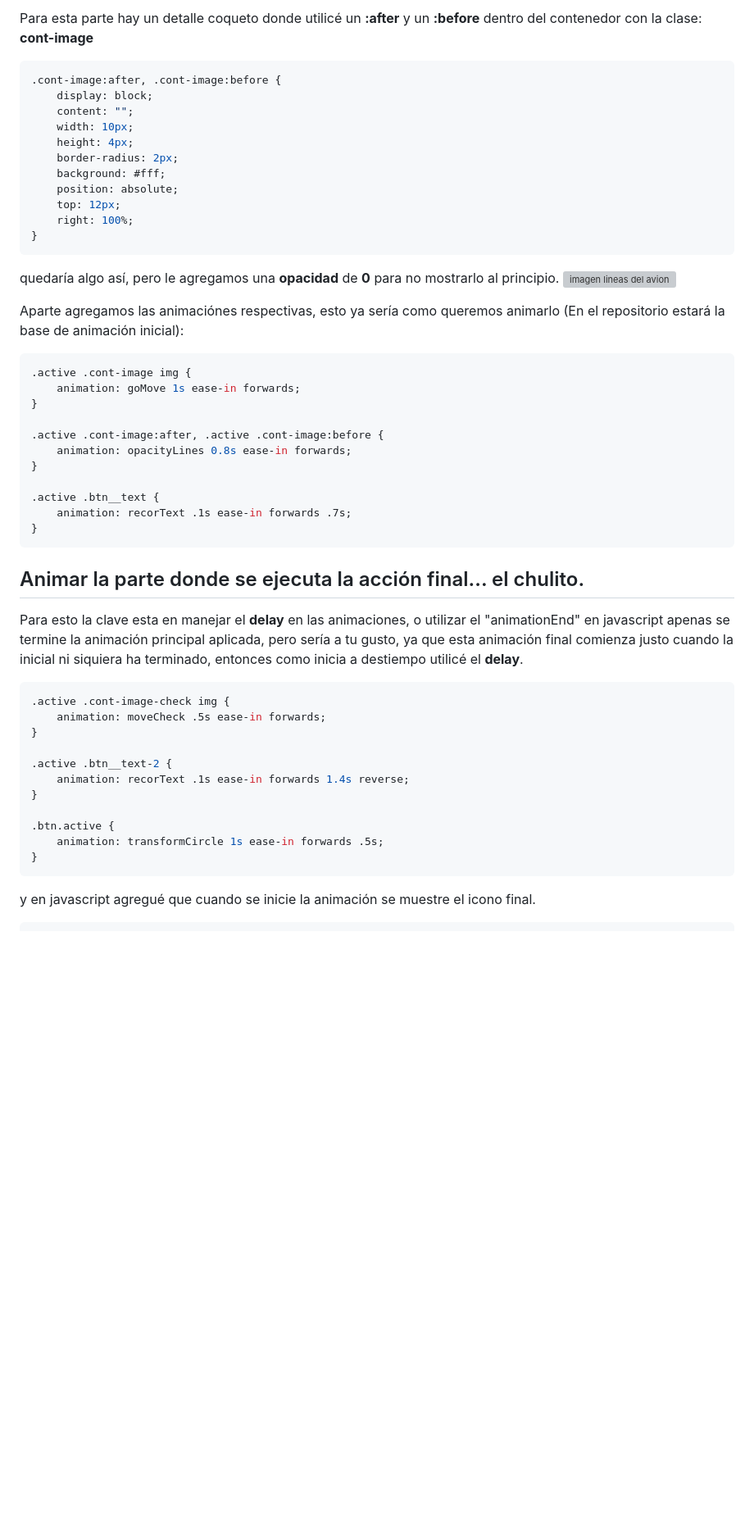
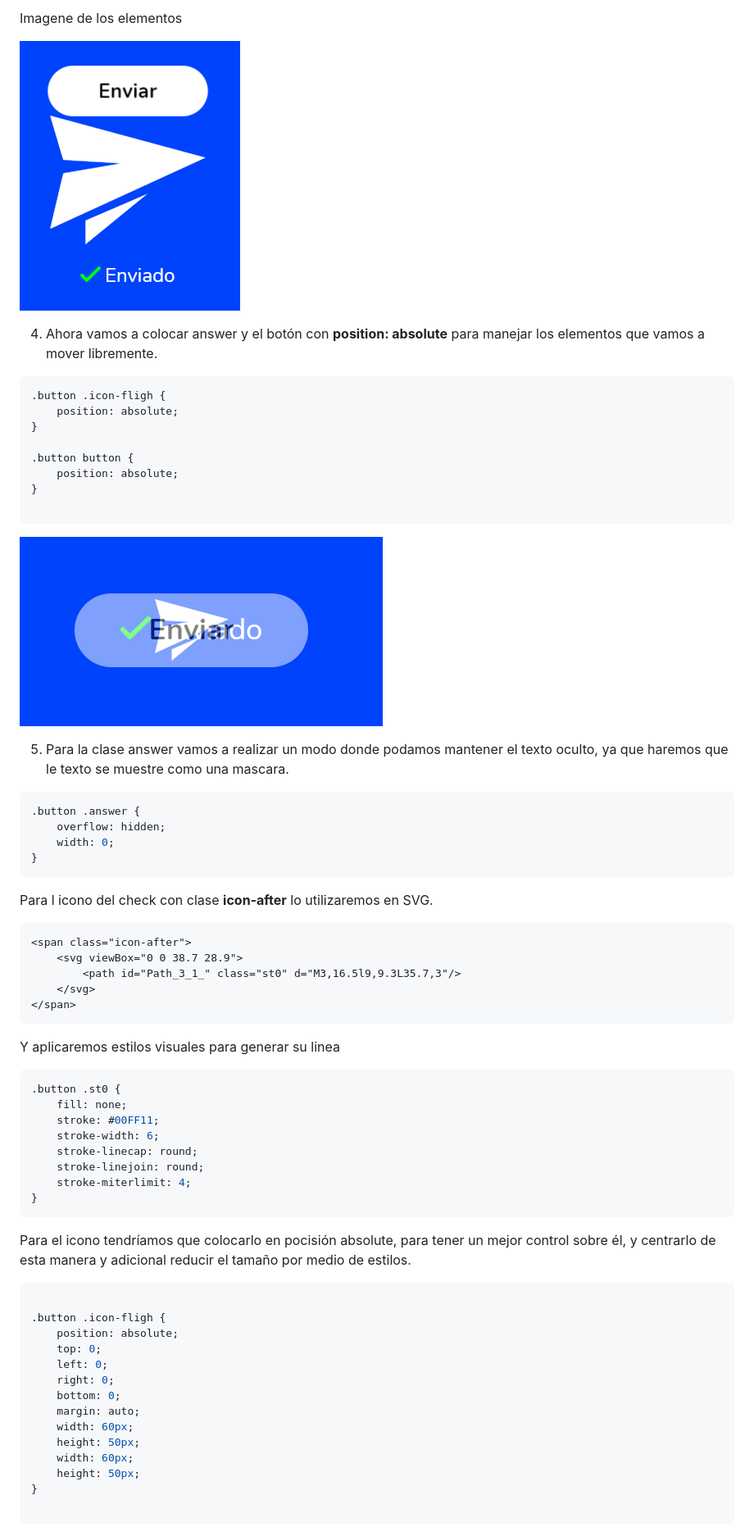
Before and after one commit to johnbeto20/BotonEnviar, a Markdown page: README.md, the part around the change printed below. Shown: that part at 82% size. Rendered like a GitHub page; pictures changed too: img_Readme/paso-3.png (added); blank space fills up the shorter version; grey boxes are pictures that could not be loaded.

`````diff
--- a/README.md
+++ b/README.md
@@ -44,54 +69,70 @@ Imagen final
 
-Para esta parte hay un detalle coqueto donde utilicé un **:after** y un **:before** dentro del contenedor con la clase: **cont-image**
+Imagene de los elementos
+
+![imagen elementos](https://raw.githubusercontent.com/johnbeto20/BotonEnviar/main/img_Readme/paso-2.png)
+
+4. Ahora vamos a colocar answer y el botón con **position: absolute** para manejar los elementos que vamos a mover libremente.
 
 ````css
-.cont-image:after, .cont-image:before {
-    display: block;
-    content: "";
-    width: 10px;
-    height: 4px;
-    border-radius: 2px;
-    background: #fff;
+.button .icon-fligh {
     position: absolute;
-    top: 12px;
-    right: 100%;
 }
+
+.button button {
+    position: absolute;
+}
+
 ````
-quedaría algo así, pero le agregamos una **opacidad** de **0** para no mostrarlo al principio.
-![imagen lineas del avion](https://raw.githubusercontent.com/johnbeto20/pildoritas-css-botonSend/master/img_Readme/image-avion-con-lineas.jpg)
 
-Aparte agregamos las animaciónes respectivas, esto ya sería como queremos animarlo (En el repositorio estará la base de animación inicial):
+![imagen boton elementos ocultos](https://raw.githubusercontent.com/johnbeto20/BotonEnviar/main/img_Readme/paso-3.png)
+
+5. Para la clase answer vamos a realizar un modo donde podamos mantener el texto oculto, ya que haremos que le texto se muestre como una mascara.
 
 ````css
-.active .cont-image img {
-    animation: goMove 1s ease-in forwards;
-}
-
-.active .cont-image:after, .active .cont-image:before {
-    animation: opacityLines 0.8s ease-in forwards;
-}
-
-.active .btn__text {
-    animation: recorText .1s ease-in forwards .7s;
+.button .answer {
+    overflow: hidden;
+    width: 0;
 }
 ````
 
-## Animar la parte donde se ejecuta la acción final... el chulito.
+Para l icono del check con clase **icon-after** lo utilizaremos en SVG.
+````html
+<span class="icon-after">
+    <svg viewBox="0 0 38.7 28.9">
+        <path id="Path_3_1_" class="st0" d="M3,16.5l9,9.3L35.7,3"/>
+    </svg>
+</span>
+````
 
-Para esto la clave esta en manejar el **delay** en las animaciones, o utilizar el "animationEnd" en javascript apenas se termine la animación principal aplicada, pero sería a tu gusto, ya que esta animación final comienza justo cuando la inicial ni siquiera ha terminado, entonces como inicia a destiempo utilicé el **delay**.
+Y aplicaremos estilos visuales para generar su linea
 
 ````css
-.active .cont-image-check img {
-    animation: moveCheck .5s ease-in forwards;
-}
-
-.active .btn__text-2 {
-    animation: recorText .1s ease-in forwards 1.4s reverse;
-}
-
-.btn.active {
-    animation: transformCircle 1s ease-in forwards .5s;
+.button .st0 {
+    fill: none;
+    stroke: #00FF11;
+    stroke-width: 6;
+    stroke-linecap: round;
+    stroke-linejoin: round;
+    stroke-miterlimit: 4;
 }
 ````
 
-y en javascript agregué que cuando se inicie la animación se muestre el icono final.
+Para el icono tendríamos que colocarlo en pocisión absolute, para tener un mejor control sobre él, y centrarlo de esta manera y adicional reducir el tamaño por medio de estilos.
+
+````css
+
+.button .icon-fligh {
+    position: absolute;
+    top: 0;
+    left: 0;
+    right: 0;
+    bottom: 0;
+    margin: auto;
+    width: 60px;
+    height: 50px;
+    width: 60px;
+    height: 50px;
+}
+
+````
+
`````
Also changed, not shown: other parts of README.md (+152 -75 lines), 1 other file.
